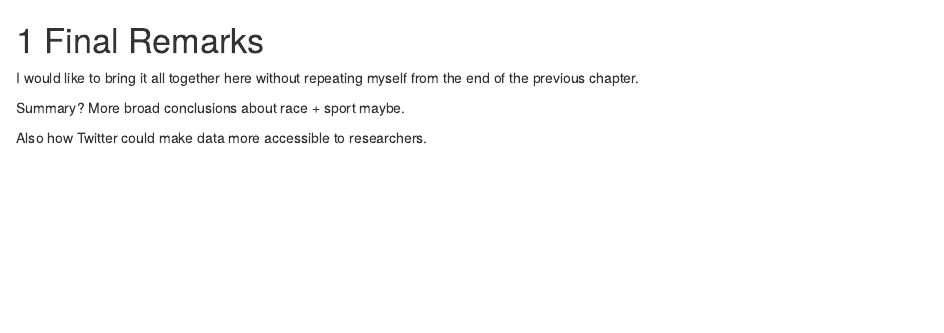
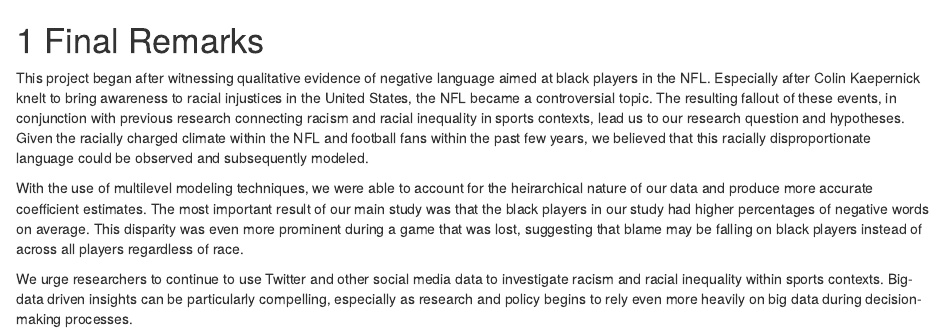
Before and after one commit to jalvord1/nfl_sentiment, an R Markdown document (Thesis Draft/04-conclusion.Rmd): the page in a window 1100 px wide, from its top. Rendered offline with R 4.5, knitr and Pandoc, with nearby package versions; drawn as R Markdown's standard HTML page in place of the format the file asks for.

Commit message:
Finishing conclusion

```diff
--- a/Thesis Draft/04-conclusion.Rmd
+++ b/Thesis Draft/04-conclusion.Rmd
@@ -1,7 +1,7 @@
 # Final Remarks
 
-I would like to bring it all together here without repeating myself from the end of the previous chapter.
+This project began after witnessing qualitative evidence of negative language aimed at black players in the NFL. Especially after Colin Kaepernick knelt to bring awareness to racial injustices in the United States, the NFL became a controversial topic. The resulting fallout of these events, in conjunction with previous research connecting racism and racial inequality in sports contexts, lead us to our research question and hypotheses. Given the racially charged climate within the NFL and football fans within the past few years, we believed that this racially disproportionate language could be observed and subsequently modeled.
 
-Summary? More broad conclusions about race + sport maybe.
+With the use of multilevel modeling techniques, we were able to account for the heirarchical nature of our data and produce more accurate coefficient estimates. The most important result of our main study was that the black players in our study had higher percentages of negative words on average. This disparity was even more prominent during a game that was lost, suggesting that blame may be falling on black players instead of across all players regardless of race.
 
-Also how Twitter could make data more accessible to researchers.
+We urge researchers to continue to use Twitter and other social media data to investigate racism and racial inequality within sports contexts. Big-data driven insights can be particularly compelling, especially as research and policy begins to rely even more heavily on big data during decision-making processes.
```
